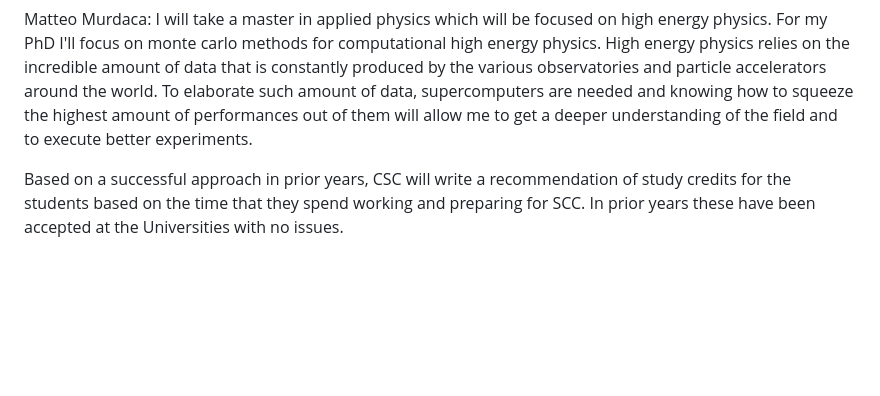
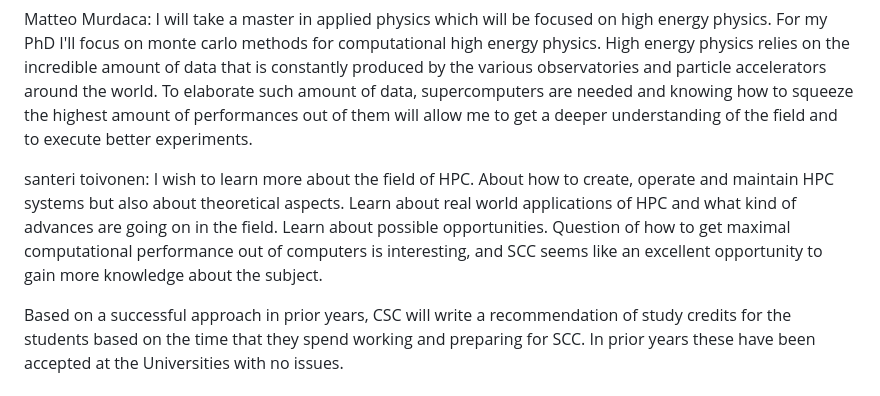
Before and after one commit to cschpc/student-cluster-competition-2024, a Markdown page: Proposal/proposal.md, the part around the change. Rendered like a GitHub page; blank space fills up the shorter version.

```diff
--- a/Proposal/proposal.md
+++ b/Proposal/proposal.md
@@ -88,4 +88,7 @@ Sara Vakkilainen: I'm going towards a master's in bioinformatics so this competi
 
 Matteo Murdaca: I will take a master in applied physics which will be focused on high energy physics. For my PhD I'll focus on monte carlo methods for computational high energy physics. High energy physics relies on the incredible amount of data that is constantly produced by the various observatories and particle accelerators around the world. To elaborate such amount of data, supercomputers are needed and knowing how to squeeze the highest amount of performances out of them will allow me to get a deeper understanding of the field and to execute better experiments.
 
+santeri toivonen:
+I wish to learn more about the field of HPC. About how to create, operate and maintain HPC systems but also about theoretical aspects. Learn about real world applications of HPC and what kind of advances are going on in the field. Learn about possible opportunities. Question of how to get maximal computational performance out of computers is interesting, and SCC seems like an excellent opportunity to gain more knowledge about the subject.
+
 Based on a successful approach in prior years, CSC will write a recommendation of study credits for the students based on the time that they spend working and preparing for SCC. In prior years these have been accepted at the Universities with no issues.
```
